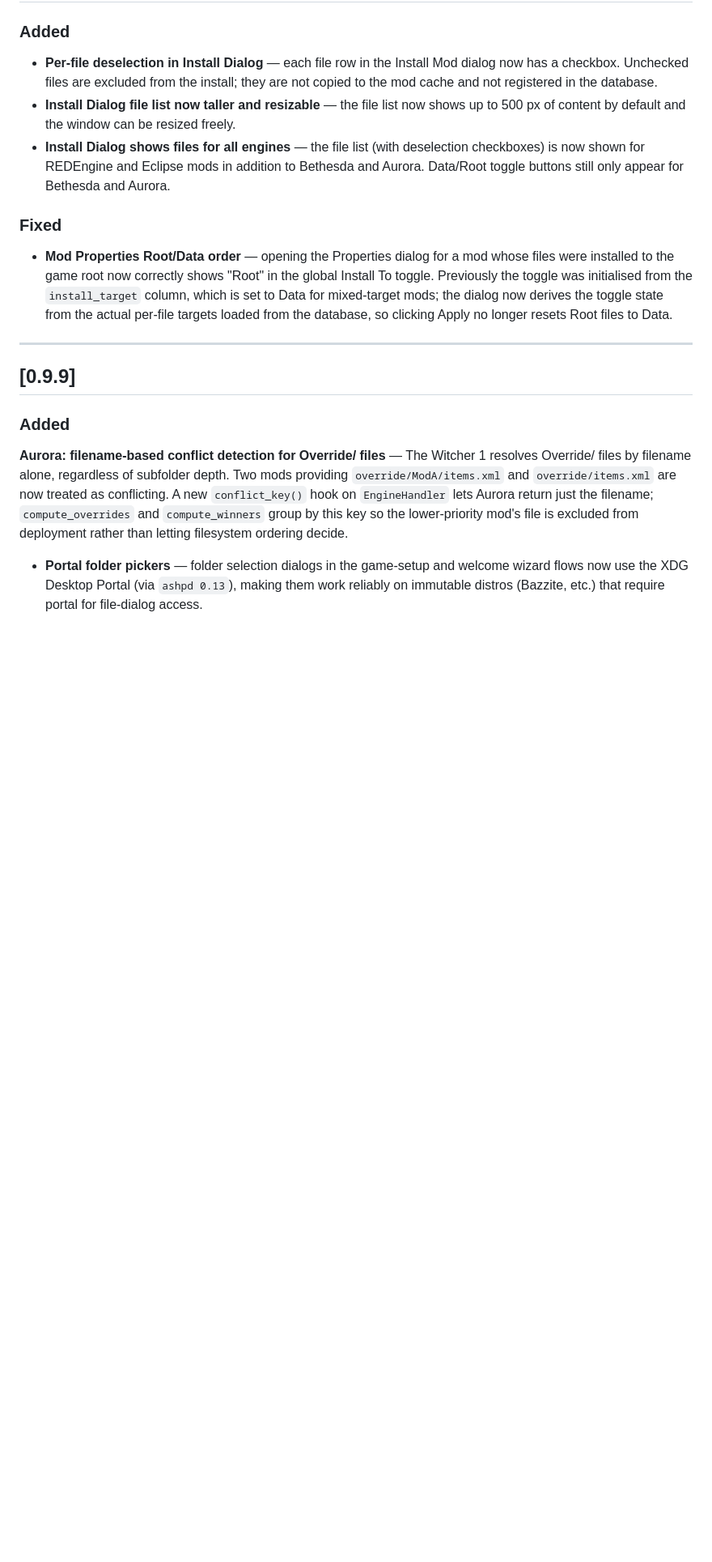
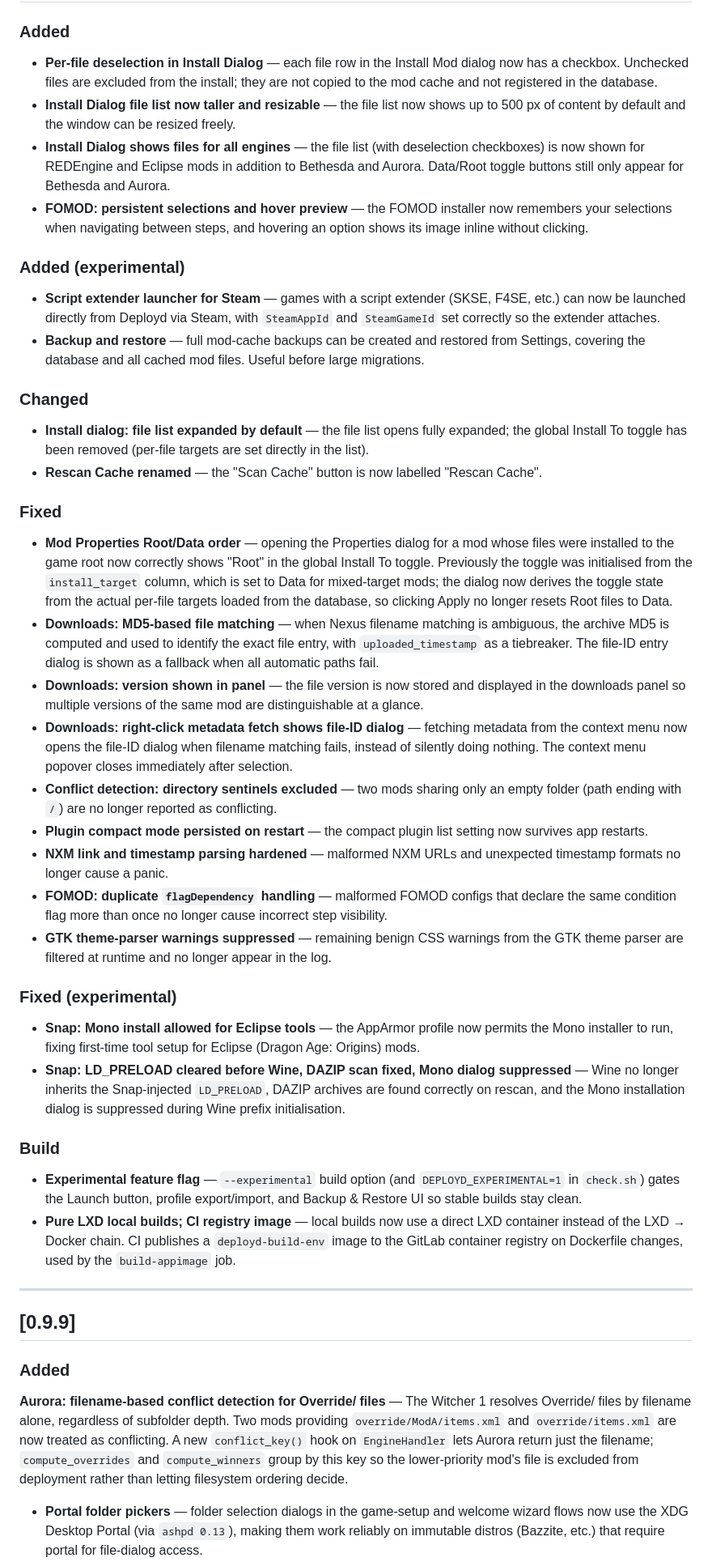
Before and after one commit to mattianelo/deployd, a Markdown page: CHANGELOG.md, the part around the change. Shown at 81% size. Drawn GitHub-style; blank space fills up the shorter version.

Commit message:
chore: update changelog

```diff
--- a/CHANGELOG.md
+++ b/CHANGELOG.md
@@ -12,6 +12,23 @@
 - **Install Dialog shows files for all engines** — the file list (with deselection checkboxes) is
   now shown for REDEngine and Eclipse mods in addition to Bethesda and Aurora. Data/Root toggle
   buttons still only appear for Bethesda and Aurora.
+- **FOMOD: persistent selections and hover preview** — the FOMOD installer now remembers your
+  selections when navigating between steps, and hovering an option shows its image inline without
+  clicking.
+
+### Added (experimental)
+
+- **Script extender launcher for Steam** — games with a script extender (SKSE, F4SE, etc.) can
+  now be launched directly from Deployd via Steam, with `SteamAppId` and `SteamGameId` set
+  correctly so the extender attaches.
+- **Backup and restore** — full mod-cache backups can be created and restored from Settings,
+  covering the database and all cached mod files. Useful before large migrations.
+
+### Changed
+
+- **Install dialog: file list expanded by default** — the file list opens fully expanded; the
+  global Install To toggle has been removed (per-file targets are set directly in the list).
+- **Rescan Cache renamed** — the "Scan Cache" button is now labelled "Rescan Cache".
 
 ### Fixed
 
@@ -20,6 +37,41 @@
   the toggle was initialised from the `install_target` column, which is set to Data for mixed-target
   mods; the dialog now derives the toggle state from the actual per-file targets loaded from the
   database, so clicking Apply no longer resets Root files to Data.
+- **Downloads: MD5-based file matching** — when Nexus filename matching is ambiguous, the archive
+  MD5 is computed and used to identify the exact file entry, with `uploaded_timestamp` as a
+  tiebreaker. The file-ID entry dialog is shown as a fallback when all automatic paths fail.
+- **Downloads: version shown in panel** — the file version is now stored and displayed in the
+  downloads panel so multiple versions of the same mod are distinguishable at a glance.
+- **Downloads: right-click metadata fetch shows file-ID dialog** — fetching metadata from the
+  context menu now opens the file-ID dialog when filename matching fails, instead of silently
+  doing nothing. The context menu popover closes immediately after selection.
+- **Conflict detection: directory sentinels excluded** — two mods sharing only an empty folder
+  (path ending with `/`) are no longer reported as conflicting.
+- **Plugin compact mode persisted on restart** — the compact plugin list setting now survives
+  app restarts.
+- **NXM link and timestamp parsing hardened** — malformed NXM URLs and unexpected timestamp
+  formats no longer cause a panic.
+- **FOMOD: duplicate `flagDependency` handling** — malformed FOMOD configs that declare the same
+  condition flag more than once no longer cause incorrect step visibility.
+- **GTK theme-parser warnings suppressed** — remaining benign CSS warnings from the GTK theme
+  parser are filtered at runtime and no longer appear in the log.
+
+### Fixed (experimental)
+
+- **Snap: Mono install allowed for Eclipse tools** — the AppArmor profile now permits the Mono
+  installer to run, fixing first-time tool setup for Eclipse (Dragon Age: Origins) mods.
+- **Snap: LD_PRELOAD cleared before Wine, DAZIP scan fixed, Mono dialog suppressed** — Wine no
+  longer inherits the Snap-injected `LD_PRELOAD`, DAZIP archives are found correctly on rescan,
+  and the Mono installation dialog is suppressed during Wine prefix initialisation.
+
+### Build
+
+- **Experimental feature flag** — `--experimental` build option (and `DEPLOYD_EXPERIMENTAL=1`
+  in `check.sh`) gates the Launch button, profile export/import, and Backup & Restore UI so
+  stable builds stay clean.
+- **Pure LXD local builds; CI registry image** — local builds now use a direct LXD container
+  instead of the LXD → Docker chain. CI publishes a `deployd-build-env` image to the GitLab
+  container registry on Dockerfile changes, used by the `build-appimage` job.
 
 ---
 
```
